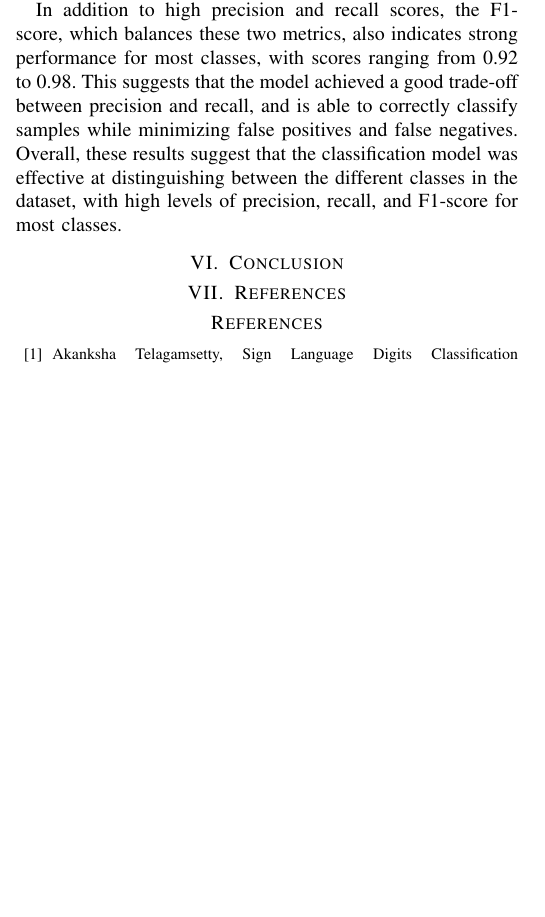
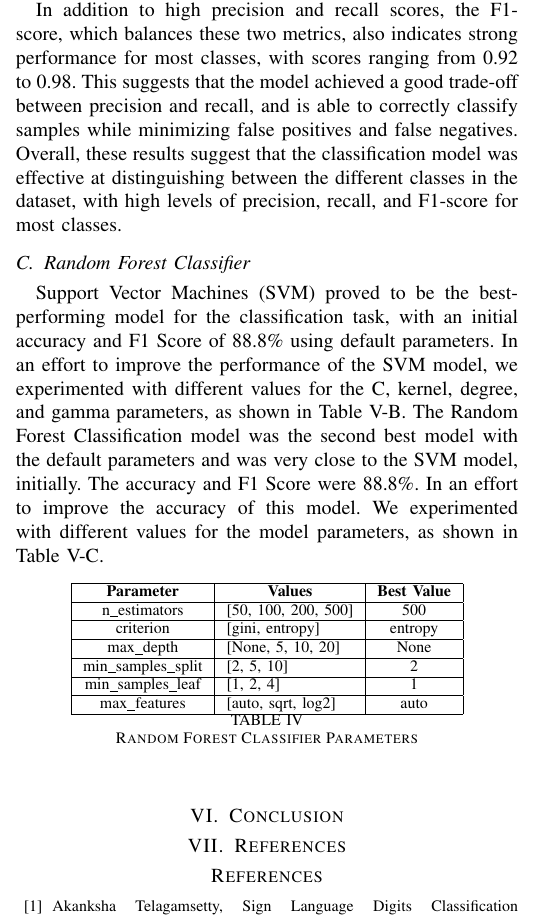
Before and after one commit to hc-sousa/sign-language-digits, a LaTeX paper (doc/sign-language-digits.tex): part of one column of page 3 of 3, cut so that both start at the same text, the shorter picture padded with empty space. Compiled offline with pdfLaTeX; a missing font is replaced by an installed copy or a similar font; a LaTeX package or settings file that is missing is left out.

Commit message:
Start Random Forest section

```diff
--- a/doc/sign-language-digits.tex
+++ b/doc/sign-language-digits.tex
@@ -201,6 +201,28 @@ The recall scores, which measure the proportion of true positives among all actu
 
 In addition to high precision and recall scores, the F1-score, which balances these two metrics, also indicates strong performance for most classes, with scores ranging from 0.92 to 0.98. This suggests that the model achieved a good trade-off between precision and recall, and is able to correctly classify samples while minimizing false positives and false negatives.
 Overall, these results suggest that the classification model was effective at distinguishing between the different classes in the dataset, with high levels of precision, recall, and F1-score for most classes.
+
+\subsection{Random Forest Classifier}
+Support Vector Machines (SVM) proved to be the best-performing model for the classification task, with an initial accuracy and F1 Score of 88.8\% using default parameters. In an effort to improve the performance of the SVM model, we experimented with different values for the C, kernel, degree, and gamma parameters, as shown in Table~\ref{tab:svm_parameters}.
+The Random Forest Classification model was the second best model with the default parameters and was very close to the SVM model, initially.
+The accuracy and F1 Score were 88.8\%.
+In an effort to improve the accuracy of this model.
+We experimented with different values for the model parameters, as shown in Table~\ref{tab:rf_parameters}.
+\begin{table}[!h]
+    \centering
+    \label{tab:rf_parameters}
+    \begin{tabular}{|c|l|c|}
+    \hline
+    \textbf{Parameter} & \multicolumn{1}{c|}{\textbf{Values}}     & \multicolumn{1}{l|}{\textbf{Best Value}} \\ \hline
+    n\_estimators       & {[}50, 100, 200, 500{]}                  & 500                                      \\ \hline
+    criterion          & {[}gini, entropy{]}                      & entropy                                  \\ \hline
+    max\_depth          & {[}None, 5, 10, 20{]}                    & None                                     \\ \hline
+    min\_samples\_split  & {[}2, 5, 10{]}                           & 2                                   \\ \hline
+    min\_samples\_leaf   & {[}1, 2, 4{]}                            & 1                                 \\ \hline
+    max\_features       & {[}auto, sqrt, log2{]}                   & auto                                    \\ \hline
+    \end{tabular}
+    \caption{Random Forest Classifier Parameters}
+\end{table}
 \section{Conclusion}
 
 \section{References}
```
Also changed, not shown: doc/sign-language-digits.pdf.
